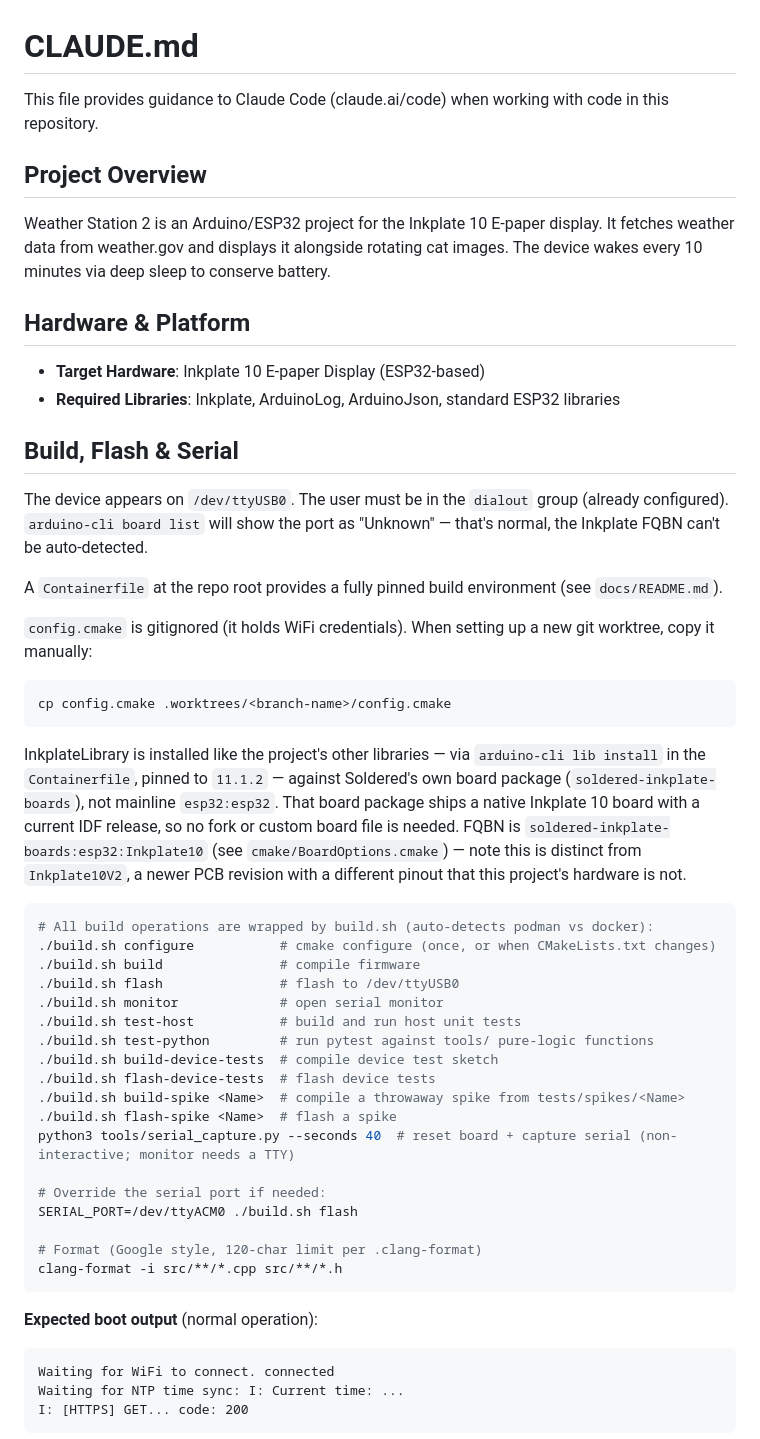
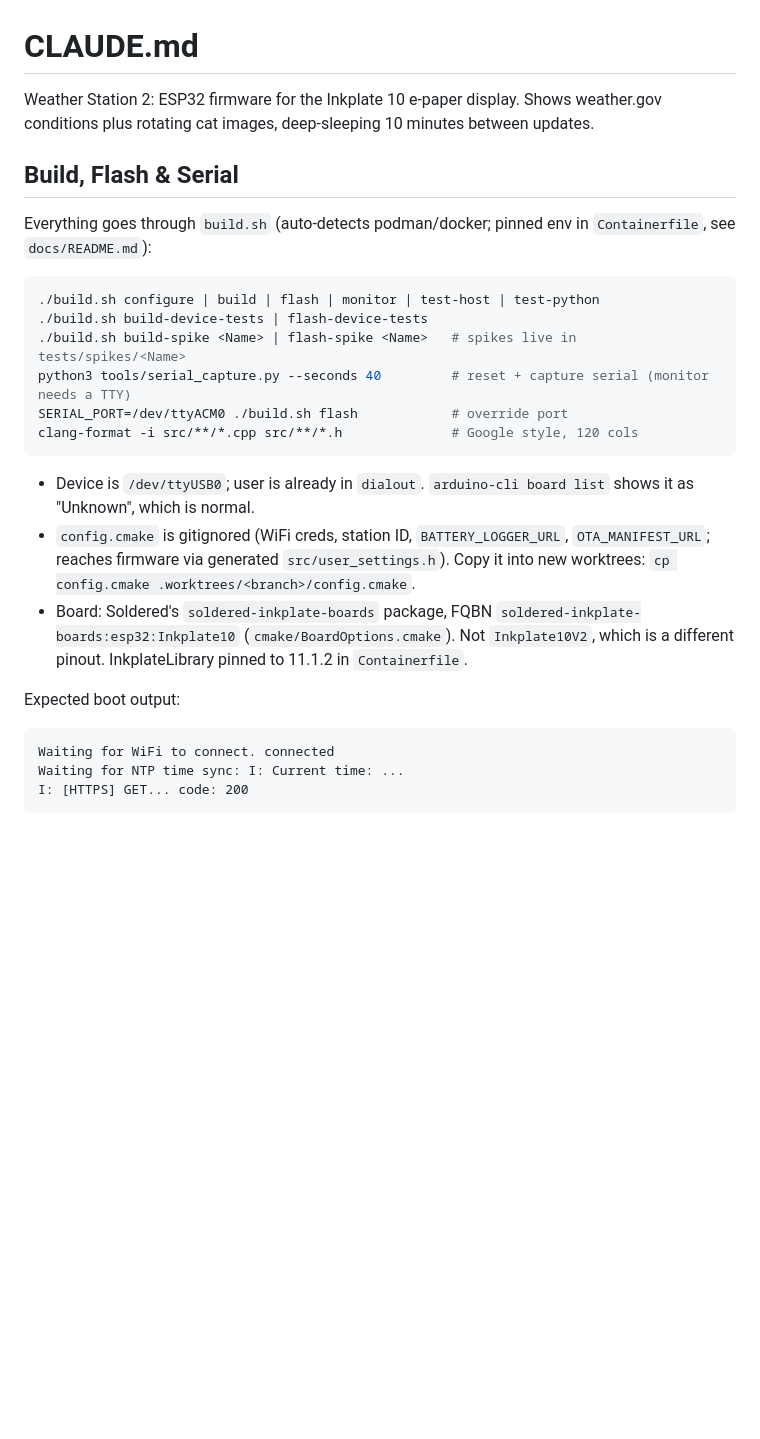
Before and after one commit to samacleese/Weather_Station_2, a Markdown page: CLAUDE.md, the part around one of its changes. GitHub-like rendering; blank space fills up the shorter version.

````diff
--- a/CLAUDE.md
+++ b/CLAUDE.md
@@ -1,57 +1,25 @@
 # CLAUDE.md
 
-This file provides guidance to Claude Code (claude.ai/code) when working with code in this repository.
-
-## Project Overview
-
-Weather Station 2 is an Arduino/ESP32 project for the Inkplate 10 E-paper display. It fetches weather data from weather.gov and displays it alongside rotating cat images. The device wakes every 10 minutes via deep sleep to conserve battery.
-
-## Hardware & Platform
-
-- **Target Hardware**: Inkplate 10 E-paper Display (ESP32-based)
-- **Required Libraries**: Inkplate, ArduinoLog, ArduinoJson, standard ESP32 libraries
+Weather Station 2: ESP32 firmware for the Inkplate 10 e-paper display. Shows weather.gov conditions plus rotating cat images, deep-sleeping 10 minutes between updates.
 
 ## Build, Flash & Serial
 
-The device appears on `/dev/ttyUSB0`. The user must be in the `dialout` group (already configured). `arduino-cli board list` will show the port as "Unknown" — that's normal, the Inkplate FQBN can't be auto-detected.
+Everything goes through `build.sh` (auto-detects podman/docker; pinned env in `Containerfile`, see `docs/README.md`):
 
-A `Containerfile` at the repo root provides a fully pinned build environment (see `docs/README.md`).
-
-`config.cmake` is gitignored (it holds WiFi credentials). When setting up a new git worktree, copy it manually:
 ```bash
-cp config.cmake .worktrees/<branch-name>/config.cmake
+./build.sh configure | build | flash | monitor | test-host | test-python
+./build.sh build-device-tests | flash-device-tests
+./build.sh build-spike <Name> | flash-spike <Name>   # spikes live in tests/spikes/<Name>
+python3 tools/serial_capture.py --seconds 40         # reset + capture serial (monitor needs a TTY)
+SERIAL_PORT=/dev/ttyACM0 ./build.sh flash            # override port
+clang-format -i src/**/*.cpp src/**/*.h              # Google style, 120 cols
 ```
 
-InkplateLibrary is installed like the project's other libraries — via `arduino-cli lib install`
-in the `Containerfile`, pinned to `11.1.2` — against Soldered's own board package
-(`soldered-inkplate-boards`), not mainline `esp32:esp32`. That board package ships a native
-Inkplate 10 board with a current IDF release, so no fork or custom board file is needed. FQBN is
-`soldered-inkplate-boards:esp32:Inkplate10` (see `cmake/BoardOptions.cmake`) — note this is
-distinct from `Inkplate10V2`, a newer PCB revision with a different pinout that this project's
-hardware is not.
+- Device is `/dev/ttyUSB0`; user is already in `dialout`. `arduino-cli board list` shows it as "Unknown", which is normal.
+- `config.cmake` is gitignored (WiFi creds, station ID, `BATTERY_LOGGER_URL`, `OTA_MANIFEST_URL`; reaches firmware via generated `src/user_settings.h`). Copy it into new worktrees: `cp config.cmake .worktrees/<branch>/config.cmake`.
+- Board: Soldered's `soldered-inkplate-boards` package, FQBN `soldered-inkplate-boards:esp32:Inkplate10` (`cmake/BoardOptions.cmake`). Not `Inkplate10V2`, which is a different pinout. InkplateLibrary pinned to 11.1.2 in `Containerfile`.
 
-```bash
-# All build operations are wrapped by build.sh (auto-detects podman vs docker):
-./build.sh configure           # cmake configure (once, or when CMakeLists.txt changes)
-./build.sh build               # compile firmware
-./build.sh flash               # flash to /dev/ttyUSB0
-./build.sh monitor             # open serial monitor
-./build.sh test-host           # build and run host unit tests
-./build.sh test-python         # run pytest against tools/ pure-logic functions
-./build.sh build-device-tests  # compile device test sketch
-./build.sh flash-device-tests  # flash device tests
-./build.sh build-spike <Name>  # compile a throwaway spike from tests/spikes/<Name>
-./build.sh flash-spike <Name>  # flash a spike
-python3 tools/serial_capture.py --seconds 40  # reset board + capture serial (non-interactive; monitor needs a TTY)
-
-# Override the serial port if needed:
-SERIAL_PORT=/dev/ttyACM0 ./build.sh flash
-
-# Format (Google style, 120-char limit per .clang-format)
-clang-format -i src/**/*.cpp src/**/*.h
-```
-
-**Expected boot output** (normal operation):
+Expected boot output:
 ```
 Waiting for WiFi to connect. connected
 Waiting for NTP time sync: I: Current time: ...
````
Also changed, not shown: other parts of CLAUDE.md (+17 -104 lines).
